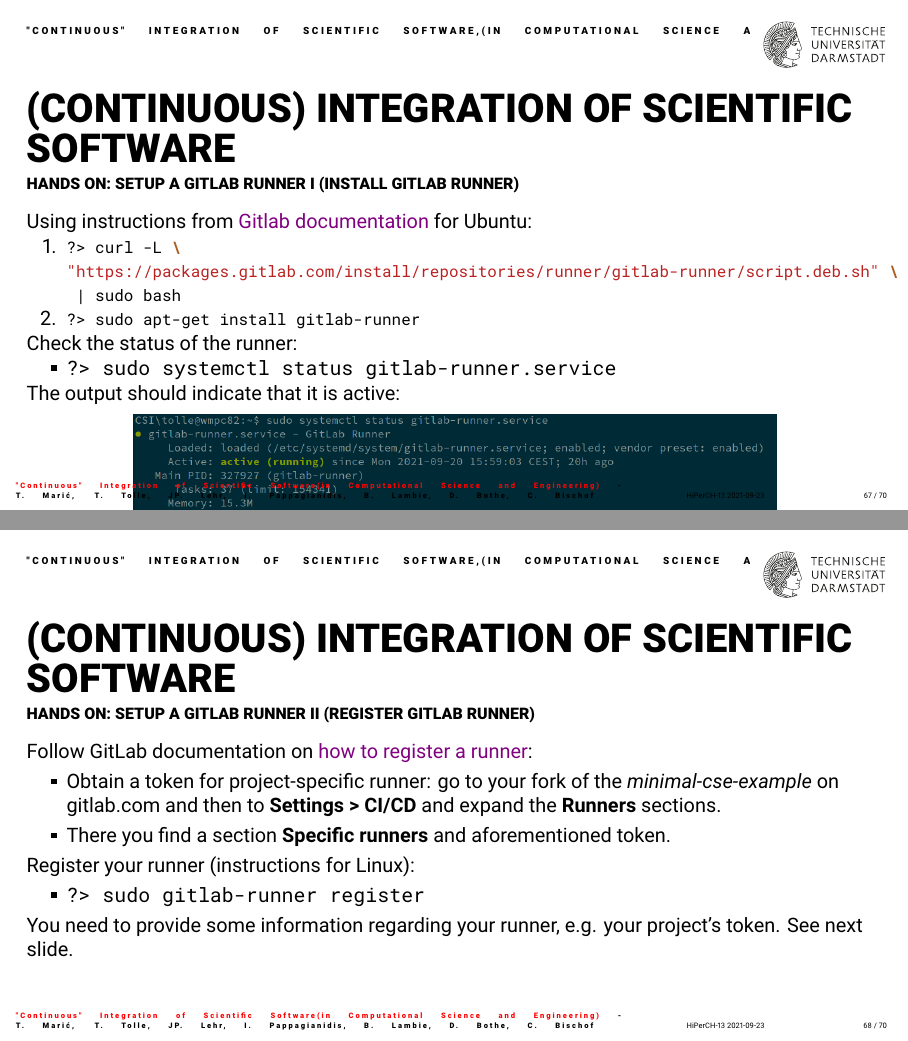
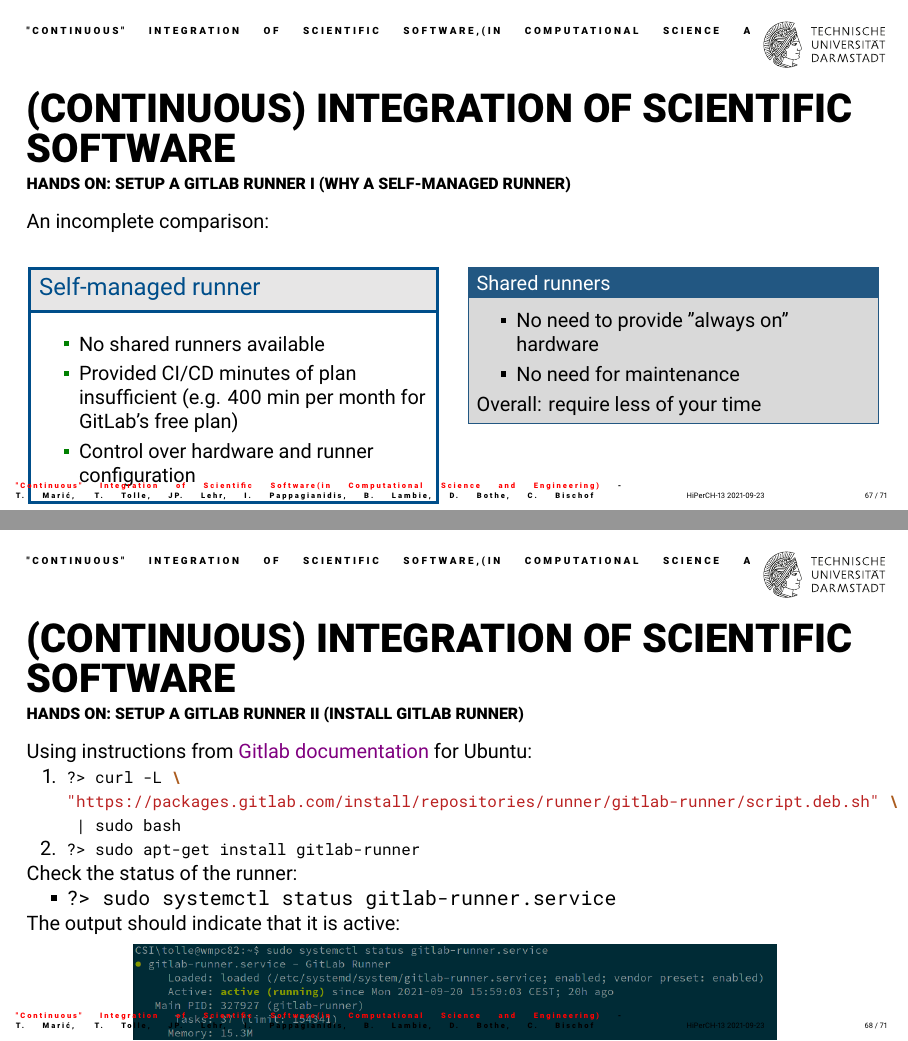
Before and after one commit to tmaric/slides-scientific-workflow, LaTeX slides (slides-scientific-workflow.tex, which reads slides/hands-on-gitlab-runner.tex): pages 69 and 70 of 72 before the commit and pages 69 and 70 of 73 after it, joined at a grey line. Compiled offline with XeLaTeX.

Commit message:
Added comparison slide: self-managed runner vs. shared runner. Fixed typos.

```diff
--- a/slides/hands-on-gitlab-runner.tex
+++ b/slides/hands-on-gitlab-runner.tex
@@ -25,7 +25,34 @@
 
 
 \begin{frame}{(Continuous) Integration of scientific software}
-    \framesubtitle{Hands on: setup a Gitlab runner I (install Gitlab runner)}
+    \framesubtitle{Hands on: setup a Gitlab runner I (why a self-managed runner)}
+    An incomplete comparison:
+    \begin{columns}
+        \begin{column}{0.48\textwidth}
+            \begin{exampleblock}{Self-managed runner}
+                \begin{itemize}
+                    \item No shared runners available
+                    \item Provided CI/CD minutes of plan insufficient (e.g. 400 min per month for GitLab's free plan)
+                    \item Control over hardware and runner configuration
+                \end{itemize}
+            \end{exampleblock}
+        \end{column}
+
+        \begin{column}{0.48\textwidth}
+            \begin{block}{Shared runners}
+                \begin{itemize}
+                    \item No need to provide "always on" hardware
+                    \item No need for maintenance
+                \end{itemize}
+                Overall: require less of your time
+            \end{block}
+        \end{column}
+    \end{columns}
+\end{frame}
+
+
+\begin{frame}{(Continuous) Integration of scientific software}
+    \framesubtitle{Hands on: setup a GitLab runner II (install GitLab runner)}
     Using instructions from \href{https://docs.gitlab.com/runner/install/linux-repository.html}{Gitlab documentation} for Ubuntu:
     \begin{enumerate}
         \item \mint[fontsize=\footnotesize]{bash}+?> curl -L \ +
@@ -45,7 +72,7 @@
 
 
 \begin{frame}{(Continuous) Integration of scientific software}
-    \framesubtitle{Hands on: setup a Gitlab runner II (register Gitlab runner)}
+    \framesubtitle{Hands on: setup a GitLab runner III (register GitLab runner)}
     Follow GitLab documentation on \href{https://docs.gitlab.com/runner/register/index.html}{how to register a runner}:
     \begin{itemize}
         \item Obtain a token for project-specific runner: go to your fork of the \emph{minimal-cse-example} on gitlab.com and then to \textbf{Settings > CI/CD} and expand the \textbf{Runners} sections.
```
Also changed, not shown: slides/hands-on-install-docker.tex (+2 -1 lines), slides/hands-on-repo-preparation.tex (+1 -1 lines), slides/hands-on-yaml-file.tex (+1 -1 lines), slides/hands-on-gitlab-runner.tex (2 more changed lines).
